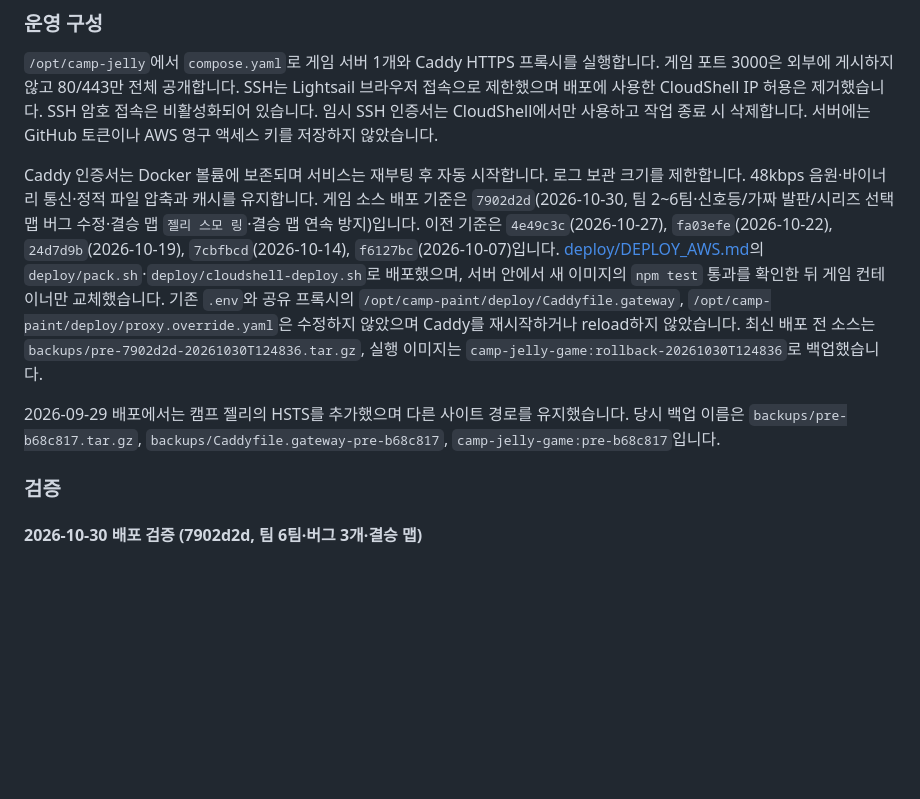
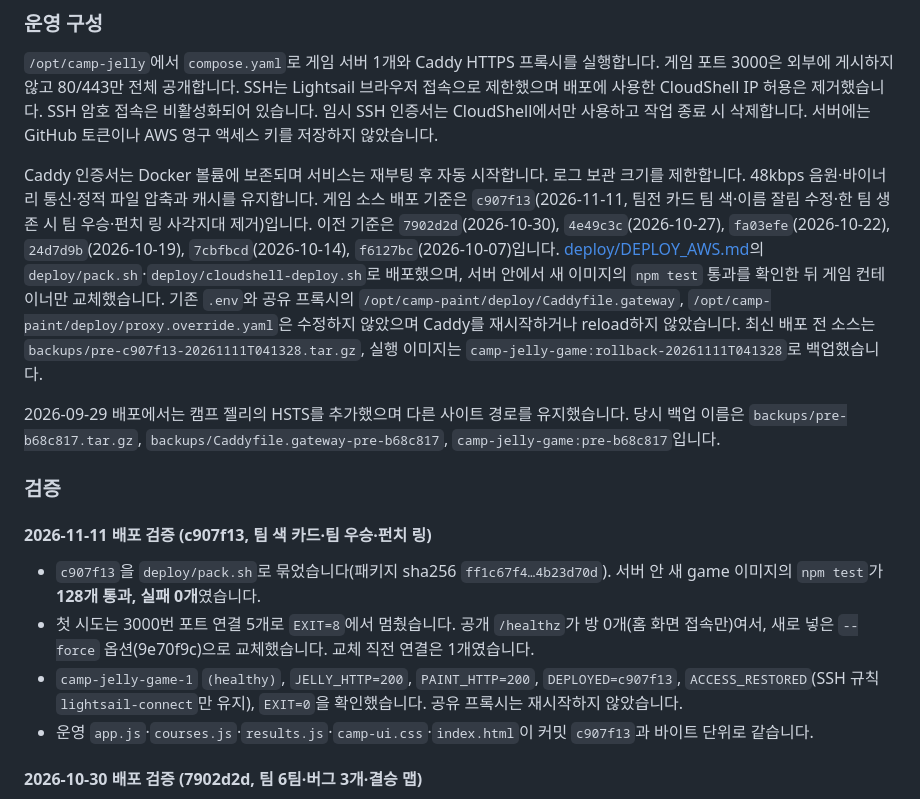
Before and after one commit to kimmokdong/fallguys, a Markdown page: README.md, the part around the change. Rendered like a GitHub page; blank space fills up the shorter version.

Commit message:
docs: c907f13 운영 배포 기록
Co-Authored-By: Claude Opus 5.5 <noreply@anthropic.com>

```diff
--- a/README.md
+++ b/README.md
@@ -342,11 +342,18 @@ Render 배포 후 공개 파일이 로컬 구현과 일치하는 것을 확인
 
 `/opt/camp-jelly`에서 `compose.yaml`로 게임 서버 1개와 Caddy HTTPS 프록시를 실행합니다. 게임 포트 3000은 외부에 게시하지 않고 80/443만 전체 공개합니다. SSH는 Lightsail 브라우저 접속으로 제한했으며 배포에 사용한 CloudShell IP 허용은 제거했습니다. SSH 암호 접속은 비활성화되어 있습니다. 임시 SSH 인증서는 CloudShell에서만 사용하고 작업 종료 시 삭제합니다. 서버에는 GitHub 토큰이나 AWS 영구 액세스 키를 저장하지 않았습니다.
 
-Caddy 인증서는 Docker 볼륨에 보존되며 서비스는 재부팅 후 자동 시작합니다. 로그 보관 크기를 제한합니다. 48kbps 음원·바이너리 통신·정적 파일 압축과 캐시를 유지합니다. 게임 소스 배포 기준은 `7902d2d`(2026-10-30, 팀 2~6팀·신호등/가짜 발판/시리즈 선택 맵 버그 수정·결승 맵 `젤리 스모 링`·결승 맵 연속 방지)입니다. 이전 기준은 `4e49c3c`(2026-10-27), `fa03efe`(2026-10-22), `24d7d9b`(2026-10-19), `7cbfbcd`(2026-10-14), `f6127bc`(2026-10-07)입니다. [deploy/DEPLOY_AWS.md](deploy/DEPLOY_AWS.md)의 `deploy/pack.sh`·`deploy/cloudshell-deploy.sh`로 배포했으며, 서버 안에서 새 이미지의 `npm test` 통과를 확인한 뒤 게임 컨테이너만 교체했습니다. 기존 `.env`와 공유 프록시의 `/opt/camp-paint/deploy/Caddyfile.gateway`, `/opt/camp-paint/deploy/proxy.override.yaml`은 수정하지 않았으며 Caddy를 재시작하거나 reload하지 않았습니다. 최신 배포 전 소스는 `backups/pre-7902d2d-20261030T124836.tar.gz`, 실행 이미지는 `camp-jelly-game:rollback-20261030T124836`로 백업했습니다.
+Caddy 인증서는 Docker 볼륨에 보존되며 서비스는 재부팅 후 자동 시작합니다. 로그 보관 크기를 제한합니다. 48kbps 음원·바이너리 통신·정적 파일 압축과 캐시를 유지합니다. 게임 소스 배포 기준은 `c907f13`(2026-11-11, 팀전 카드 팀 색·이름 잘림 수정·한 팀 생존 시 팀 우승·펀치 링 사각지대 제거)입니다. 이전 기준은 `7902d2d`(2026-10-30), `4e49c3c`(2026-10-27), `fa03efe`(2026-10-22), `24d7d9b`(2026-10-19), `7cbfbcd`(2026-10-14), `f6127bc`(2026-10-07)입니다. [deploy/DEPLOY_AWS.md](deploy/DEPLOY_AWS.md)의 `deploy/pack.sh`·`deploy/cloudshell-deploy.sh`로 배포했으며, 서버 안에서 새 이미지의 `npm test` 통과를 확인한 뒤 게임 컨테이너만 교체했습니다. 기존 `.env`와 공유 프록시의 `/opt/camp-paint/deploy/Caddyfile.gateway`, `/opt/camp-paint/deploy/proxy.override.yaml`은 수정하지 않았으며 Caddy를 재시작하거나 reload하지 않았습니다. 최신 배포 전 소스는 `backups/pre-c907f13-20261111T041328.tar.gz`, 실행 이미지는 `camp-jelly-game:rollback-20261111T041328`로 백업했습니다.
 
 2026-09-29 배포에서는 캠프 젤리의 HSTS를 추가했으며 다른 사이트 경로를 유지했습니다. 당시 백업 이름은 `backups/pre-b68c817.tar.gz`, `backups/Caddyfile.gateway-pre-b68c817`, `camp-jelly-game:pre-b68c817`입니다.
 
 ### 검증
+
+#### 2026-11-11 배포 검증 (c907f13, 팀 색 카드·팀 우승·펀치 링)
+
+- `c907f13`을 `deploy/pack.sh`로 묶었습니다(패키지 sha256 `ff1c67f4…4b23d70d`). 서버 안 새 game 이미지의 `npm test`가 **128개 통과, 실패 0개**였습니다.
+- 첫 시도는 3000번 포트 연결 5개로 `EXIT=8`에서 멈췄습니다. 공개 `/healthz`가 방 0개(홈 화면 접속만)여서, 새로 넣은 `--force` 옵션(9e70f9c)으로 교체했습니다. 교체 직전 연결은 1개였습니다.
+- `camp-jelly-game-1` `(healthy)`, `JELLY_HTTP=200`, `PAINT_HTTP=200`, `DEPLOYED=c907f13`, `ACCESS_RESTORED`(SSH 규칙 `lightsail-connect`만 유지), `EXIT=0`을 확인했습니다. 공유 프록시는 재시작하지 않았습니다.
+- 운영 `app.js`·`courses.js`·`results.js`·`camp-ui.css`·`index.html`이 커밋 `c907f13`과 바이트 단위로 같습니다.
 
 #### 2026-10-30 배포 검증 (7902d2d, 팀 6팀·버그 3개·결승 맵)
 
```
